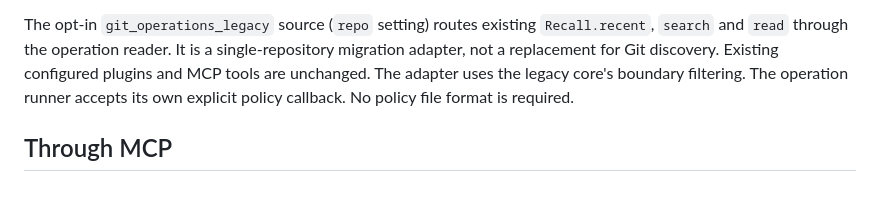
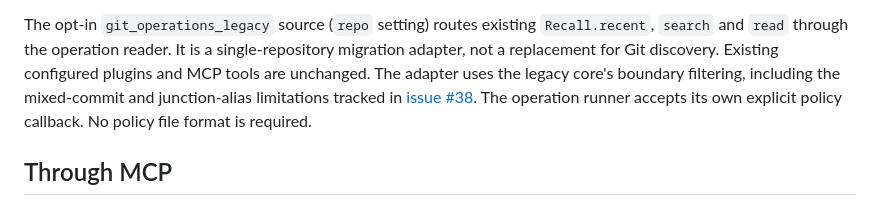
Before and after one commit to cog-astra/memory-happens, a Markdown page: recall-traces/OPERATIONS.md, the part around the change. GitHub-like rendering.

```diff
--- a/recall-traces/OPERATIONS.md
+++ b/recall-traces/OPERATIONS.md
@@ -73,7 +73,8 @@ The lineage, trace and envelope kept for other outputs were not measured separat
 The opt-in `git_operations_legacy` source (`repo` setting) routes existing `Recall.recent`,
 `search` and `read` through the operation reader. It is a single-repository migration adapter,
 not a replacement for Git discovery. Existing configured plugins and MCP tools are unchanged.
-The adapter uses the legacy core's boundary filtering.
+The adapter uses the legacy core's boundary filtering, including the mixed-commit and
+junction-alias limitations tracked in [issue #38](https://github.com/cog-astra/memory-happens/issues/38).
 The operation runner accepts its own explicit policy callback. No policy file format is required.
 
 ## Through MCP
```
Also changed, not shown: README.md (+3 -0 lines).
